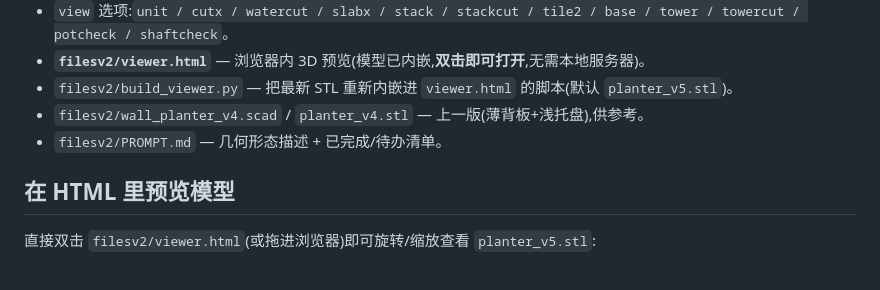
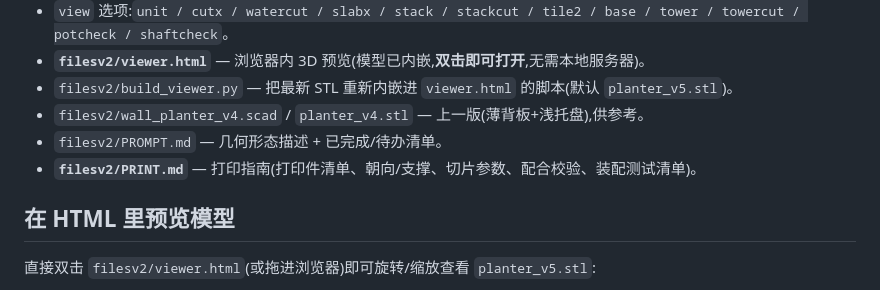
Before and after one commit to Cinnnnnnndy/wall-planter, a Markdown page: README.md, the part around the change. Rendered like a GitHub page.

Commit message:
docs: add PRINT.md (slicing/orientation/fit/assembly guide); link from README
https://claude.ai/code/session_01NMyyE9N8Mzdsfg5N9tnaC3

```diff
--- a/README.md
+++ b/README.md
@@ -71,6 +71,7 @@
 - `filesv2/build_viewer.py` — 把最新 STL 重新内嵌进 `viewer.html` 的脚本(默认 `planter_v5.stl`)。
 - `filesv2/wall_planter_v4.scad` / `planter_v4.stl` — 上一版(薄背板+浅托盘),供参考。
 - `filesv2/PROMPT.md` — 几何形态描述 + 已完成/待办清单。
+- **`filesv2/PRINT.md`** — 打印指南(打印件清单、朝向/支撑、切片参数、配合校验、装配测试清单)。
 
 ## 在 HTML 里预览模型
 直接双击 `filesv2/viewer.html`(或拖进浏览器)即可旋转/缩放查看 `planter_v5.stl`:
```
Also changed, not shown: filesv2/PRINT.md (added, +88 -0 lines).
